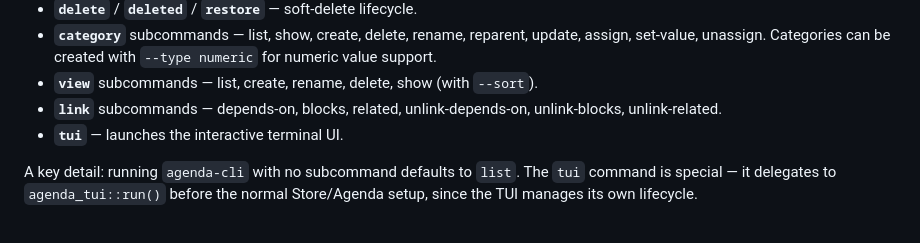
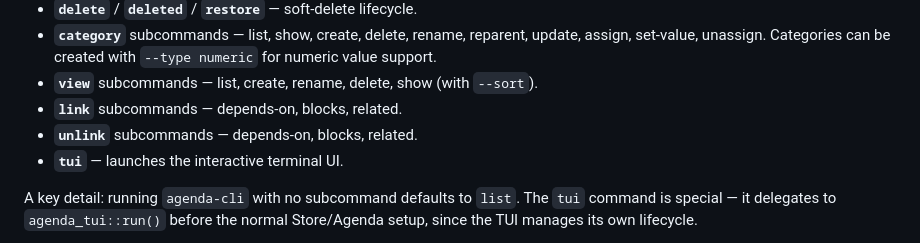
Before and after one commit to msnodderly/aglet, a Markdown page: walkthrough.md, the part around the change. GitHub-like rendering.

```diff
--- a/walkthrough.md
+++ b/walkthrough.md
@@ -941,7 +941,8 @@ The CLI provides:
 - **`delete`** / **`deleted`** / **`restore`** — soft-delete lifecycle.
 - **`category`** subcommands — list, show, create, delete, rename, reparent, update, assign, set-value, unassign. Categories can be created with `--type numeric` for numeric value support.
 - **`view`** subcommands — list, create, rename, delete, show (with `--sort`).
-- **`link`** subcommands — depends-on, blocks, related, unlink-depends-on, unlink-blocks, unlink-related.
+- **`link`** subcommands — depends-on, blocks, related.
+- **`unlink`** subcommands — depends-on, blocks, related.
 - **`tui`** — launches the interactive terminal UI.
 
 A key detail: running `agenda-cli` with no subcommand defaults to `list`. The `tui` command is special — it delegates to `agenda_tui::run()` before the normal Store/Agenda setup, since the TUI manages its own lifecycle.
```
Also changed, not shown: PM.md (+59 -4 lines).
